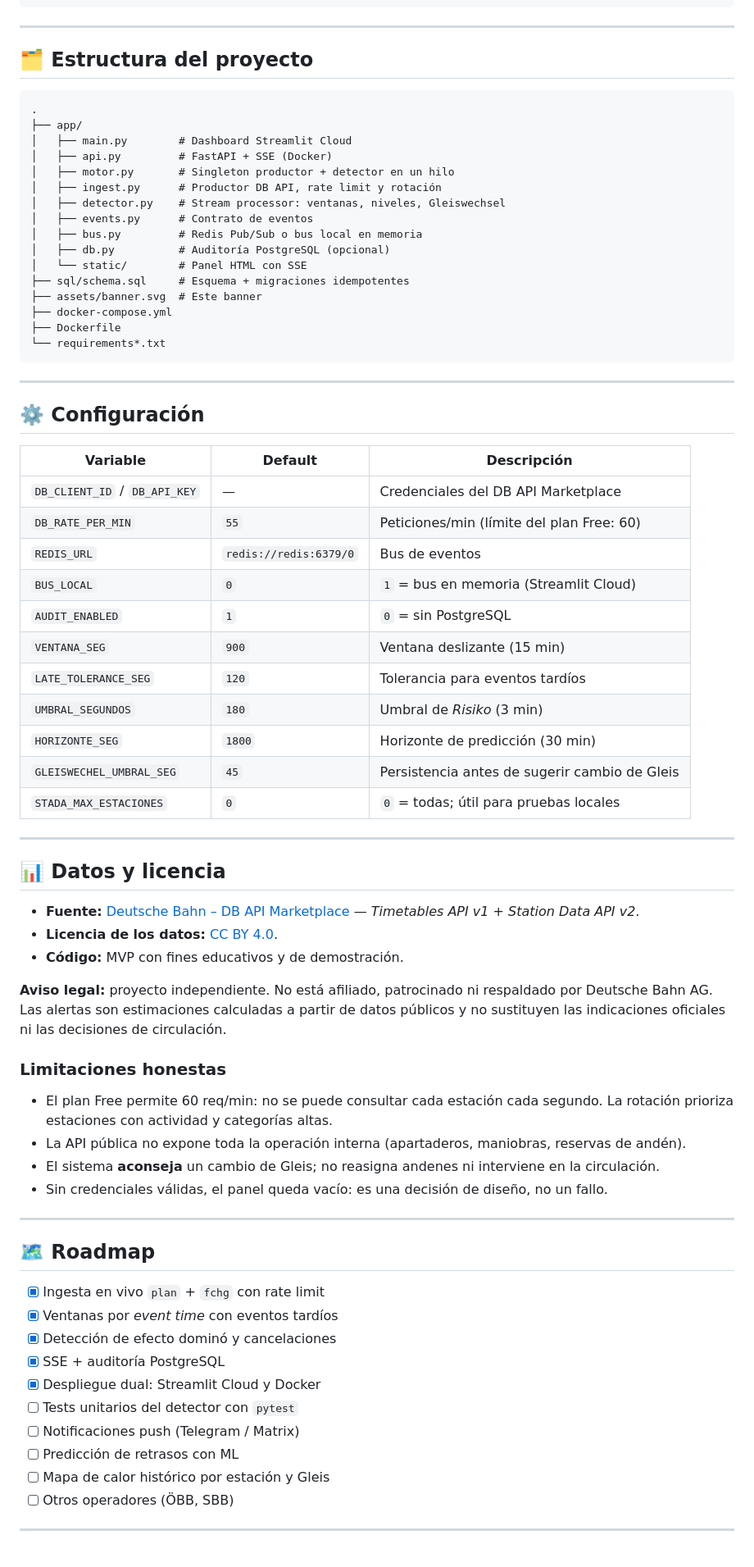
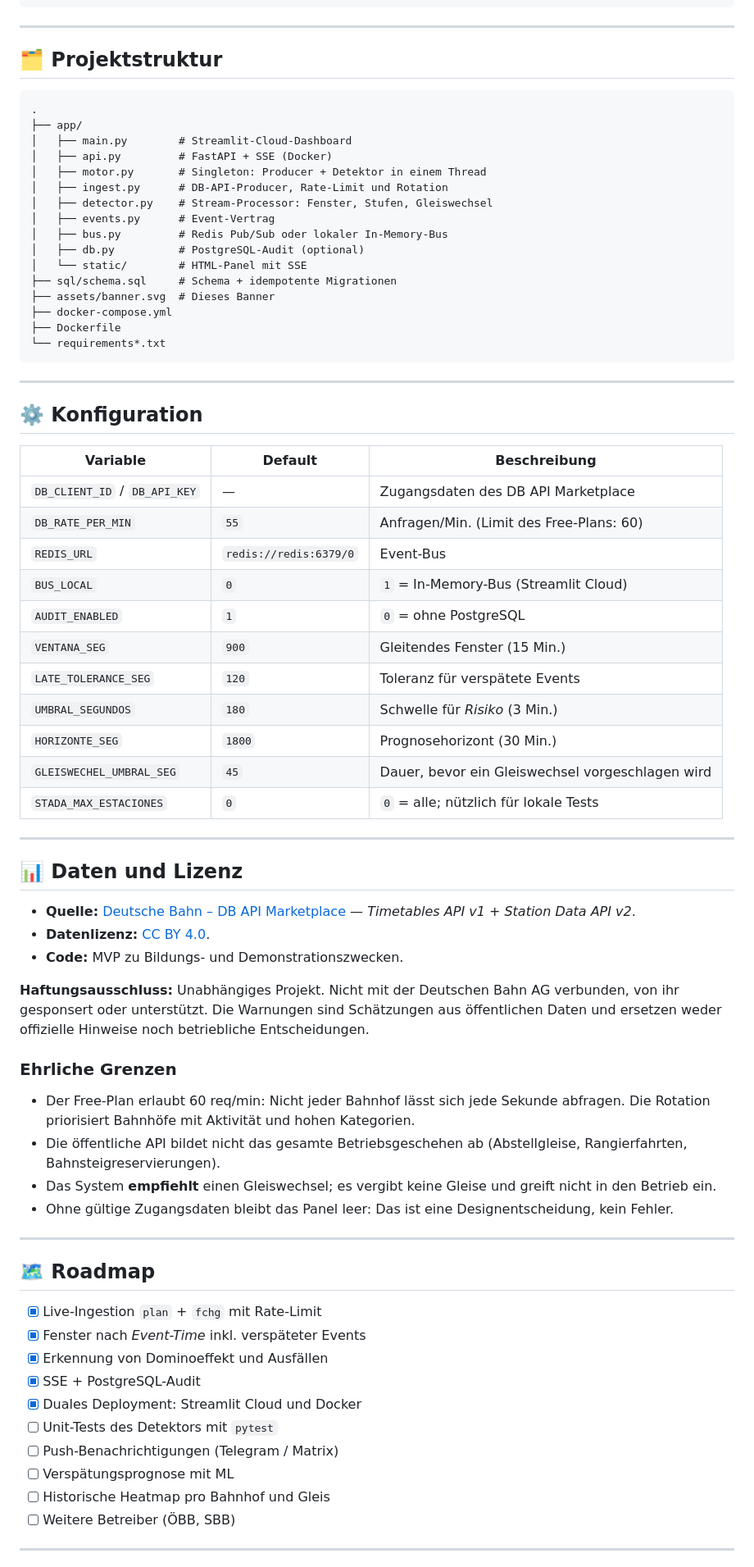
Before and after one commit to dgoo24/Bahnsteigkonflikt-Alarm, a Markdown page: README.md, the part around one of its changes. Shown at 82% size. Rendered like a GitHub page.

Commit message:
README ins Deutsche uebersetzen (Design und Struktur unveraendert)

````diff
--- a/README.md
+++ b/README.md
@@ -235,22 +235,22 @@ Ejemplo de alerta:
 
 ---
 
-## 🗂️ Estructura del proyecto
+## 🗂️ Projektstruktur
 
 ```text
 .
 ├── app/
-│   ├── main.py        # Dashboard Streamlit Cloud
+│   ├── main.py        # Streamlit-Cloud-Dashboard
 │   ├── api.py         # FastAPI + SSE (Docker)
-│   ├── motor.py       # Singleton productor + detector en un hilo
-│   ├── ingest.py      # Productor DB API, rate limit y rotación
-│   ├── detector.py    # Stream processor: ventanas, niveles, Gleiswechsel
-│   ├── events.py      # Contrato de eventos
-│   ├── bus.py         # Redis Pub/Sub o bus local en memoria
-│   ├── db.py          # Auditoría PostgreSQL (opcional)
-│   └── static/        # Panel HTML con SSE
-├── sql/schema.sql     # Esquema + migraciones idempotentes
-├── assets/banner.svg  # Este banner
+│   ├── motor.py       # Singleton: Producer + Detektor in einem Thread
+│   ├── ingest.py      # DB-API-Producer, Rate-Limit und Rotation
+│   ├── detector.py    # Stream-Processor: Fenster, Stufen, Gleiswechsel
+│   ├── events.py      # Event-Vertrag
+│   ├── bus.py         # Redis Pub/Sub oder lokaler In-Memory-Bus
+│   ├── db.py          # PostgreSQL-Audit (optional)
+│   └── static/        # HTML-Panel mit SSE
+├── sql/schema.sql     # Schema + idempotente Migrationen
+├── assets/banner.svg  # Dieses Banner
 ├── docker-compose.yml
 ├── Dockerfile
 └── requirements*.txt
@@ -258,53 +258,53 @@ Ejemplo de alerta:
 
 ---
 
-## ⚙️ Configuración
+## ⚙️ Konfiguration
 
-| Variable | Default | Descripción |
+| Variable | Default | Beschreibung |
 |---|---|---|
-| `DB_CLIENT_ID` / `DB_API_KEY` | — | Credenciales del DB API Marketplace |
-| `DB_RATE_PER_MIN` | `55` | Peticiones/min (límite del plan Free: 60) |
-| `REDIS_URL` | `redis://redis:6379/0` | Bus de eventos |
-| `BUS_LOCAL` | `0` | `1` = bus en memoria (Streamlit Cloud) |
-| `AUDIT_ENABLED` | `1` | `0` = sin PostgreSQL |
-| `VENTANA_SEG` | `900` | Ventana deslizante (15 min) |
-| `LATE_TOLERANCE_SEG` | `120` | Tolerancia para eventos tardíos |
-| `UMBRAL_SEGUNDOS` | `180` | Umbral de *Risiko* (3 min) |
-| `HORIZONTE_SEG` | `1800` | Horizonte de predicción (30 min) |
-| `GLEISWECHEL_UMBRAL_SEG` | `45` | Persistencia antes de sugerir cambio de Gleis |
-| `STADA_MAX_ESTACIONES` | `0` | `0` = todas; útil para pruebas locales |
+| `DB_CLIENT_ID` / `DB_API_KEY` | — | Zugangsdaten des DB API Marketplace |
+| `DB_RATE_PER_MIN` | `55` | Anfragen/Min. (Limit des Free-Plans: 60) |
+| `REDIS_URL` | `redis://redis:6379/0` | Event-Bus |
+| `BUS_LOCAL` | `0` | `1` = In-Memory-Bus (Streamlit Cloud) |
+| `AUDIT_ENABLED` | `1` | `0` = ohne PostgreSQL |
+| `VENTANA_SEG` | `900` | Gleitendes Fenster (15 Min.) |
+| `LATE_TOLERANCE_SEG` | `120` | Toleranz für verspätete Events |
+| `UMBRAL_SEGUNDOS` | `180` | Schwelle für *Risiko* (3 Min.) |
+| `HORIZONTE_SEG` | `1800` | Prognosehorizont (30 Min.) |
+| `GLEISWECHEL_UMBRAL_SEG` | `45` | Dauer, bevor ein Gleiswechsel vorgeschlagen wird |
+| `STADA_MAX_ESTACIONES` | `0` | `0` = alle; nützlich für lokale Tests |
 
 ---
 
-## 📊 Datos y licencia
+## 📊 Daten und Lizenz
 
-- **Fuente:** [Deutsche Bahn – DB API Marketplace](https://developers.deutschebahn.com) — *Timetables API v1* + *Station Data API v2*.
-- **Licencia de los datos:** [CC BY 4.0](https://creativecommons.org/licenses/by/4.0/).
-- **Código:** MVP con fines educativos y de demostración.
+- **Quelle:** [Deutsche Bahn – DB API Marketplace](https://developers.deutschebahn.com) — *Timetables API v1* + *Station Data API v2*.
+- **Datenlizenz:** [CC BY 4.0](https://creativecommons.org/licenses/by/4.0/).
+- **Code:** MVP zu Bildungs- und Demonstrationszwecken.
 
-**Aviso legal:** proyecto independiente. No está afiliado, patrocinado ni respaldado por Deutsche Bahn AG. Las alertas son estimaciones calculadas a partir de datos públicos y no sustituyen las indicaciones oficiales ni las decisiones de circulación.
+**Haftungsausschluss:** Unabhängiges Projekt. Nicht mit der Deutschen Bahn AG verbunden, von ihr gesponsert oder unterstützt. Die Warnungen sind Schätzungen aus öffentlichen Daten und ersetzen weder offizielle Hinweise noch betriebliche Entscheidungen.
 
-### Limitaciones honestas
+### Ehrliche Grenzen
 
-- El plan Free permite 60 req/min: no se puede consultar cada estación cada segundo. La rotación prioriza estaciones con actividad y categorías altas.
-- La API pública no expone toda la operación interna (apartaderos, maniobras, reservas de andén).
-- El sistema **aconseja** un cambio de Gleis; no reasigna andenes ni interviene en la circulación.
-- Sin credenciales válidas, el panel queda vacío: es una decisión de diseño, no un fallo.
+- Der Free-Plan erlaubt 60 req/min: Nicht jeder Bahnhof lässt sich jede Sekunde abfragen. Die Rotation priorisiert Bahnhöfe mit Aktivität und hohen Kategorien.
+- Die öffentliche API bildet nicht das gesamte Betriebsgeschehen ab (Abstellgleise, Rangierfahrten, Bahnsteigreservierungen).
+- Das System **empfiehlt** einen Gleiswechsel; es vergibt keine Gleise und greift nicht in den Betrieb ein.
+- Ohne gültige Zugangsdaten bleibt das Panel leer: Das ist eine Designentscheidung, kein Fehler.
 
 ---
 
 ## 🗺️ Roadmap
 
-- [x] Ingesta en vivo `plan` + `fchg` con rate limit
-- [x] Ventanas por *event time* con eventos tardíos
-- [x] Detección de efecto dominó y cancelaciones
-- [x] SSE + auditoría PostgreSQL
-- [x] Despliegue dual: Streamlit Cloud y Docker
-- [ ] Tests unitarios del detector con `pytest`
-- [ ] Notificaciones push (Telegram / Matrix)
-- [ ] Predicción de retrasos con ML
-- [ ] Mapa de calor histórico por estación y Gleis
-- [ ] Otros operadores (ÖBB, SBB)
+- [x] Live-Ingestion `plan` + `fchg` mit Rate-Limit
+- [x] Fenster nach *Event-Time* inkl. verspäteter Events
+- [x] Erkennung von Dominoeffekt und Ausfällen
+- [x] SSE + PostgreSQL-Audit
+- [x] Duales Deployment: Streamlit Cloud und Docker
+- [ ] Unit-Tests des Detektors mit `pytest`
+- [ ] Push-Benachrichtigungen (Telegram / Matrix)
+- [ ] Verspätungsprognose mit ML
+- [ ] Historische Heatmap pro Bahnhof und Gleis
+- [ ] Weitere Betreiber (ÖBB, SBB)
 
 ---
 
````
Also changed, not shown: other parts of README.md (+82 -82 lines).
